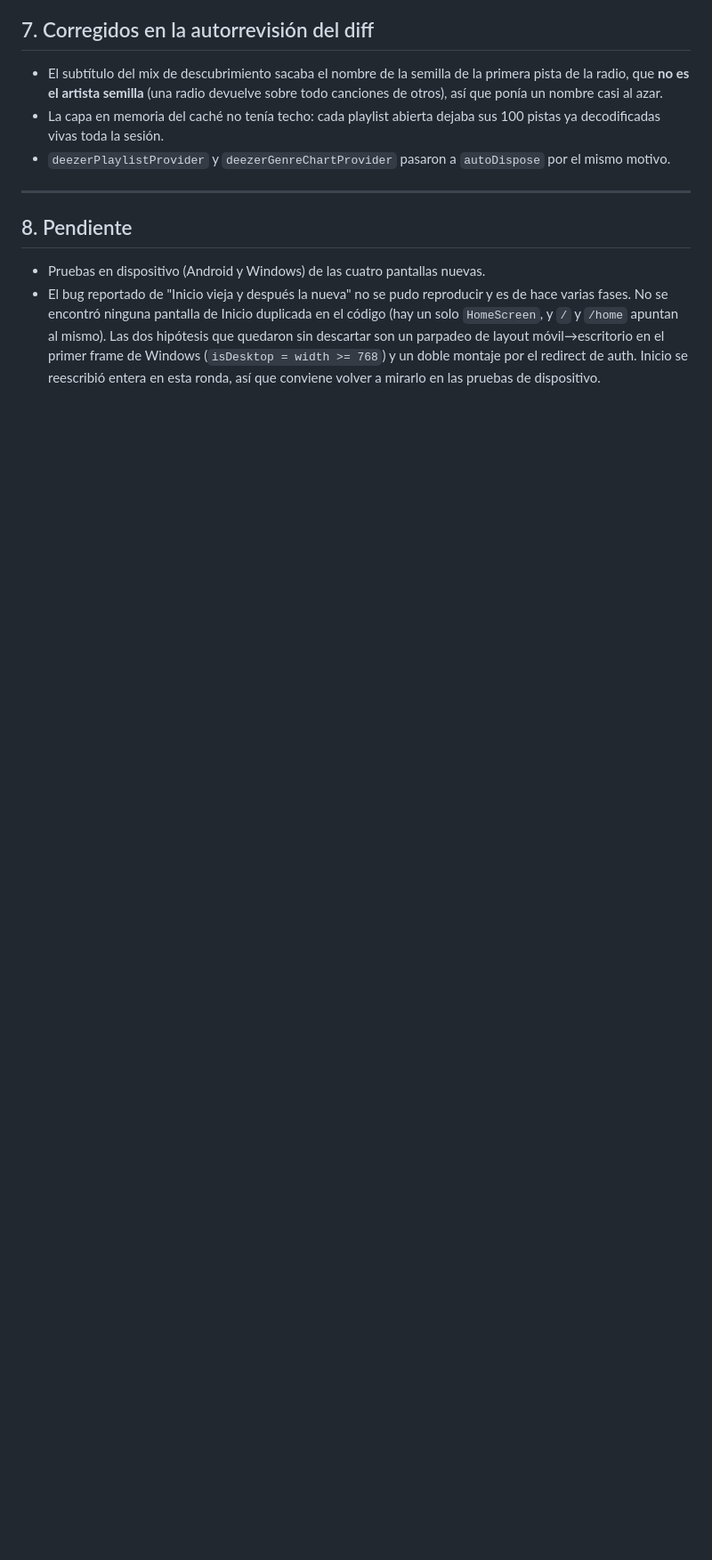
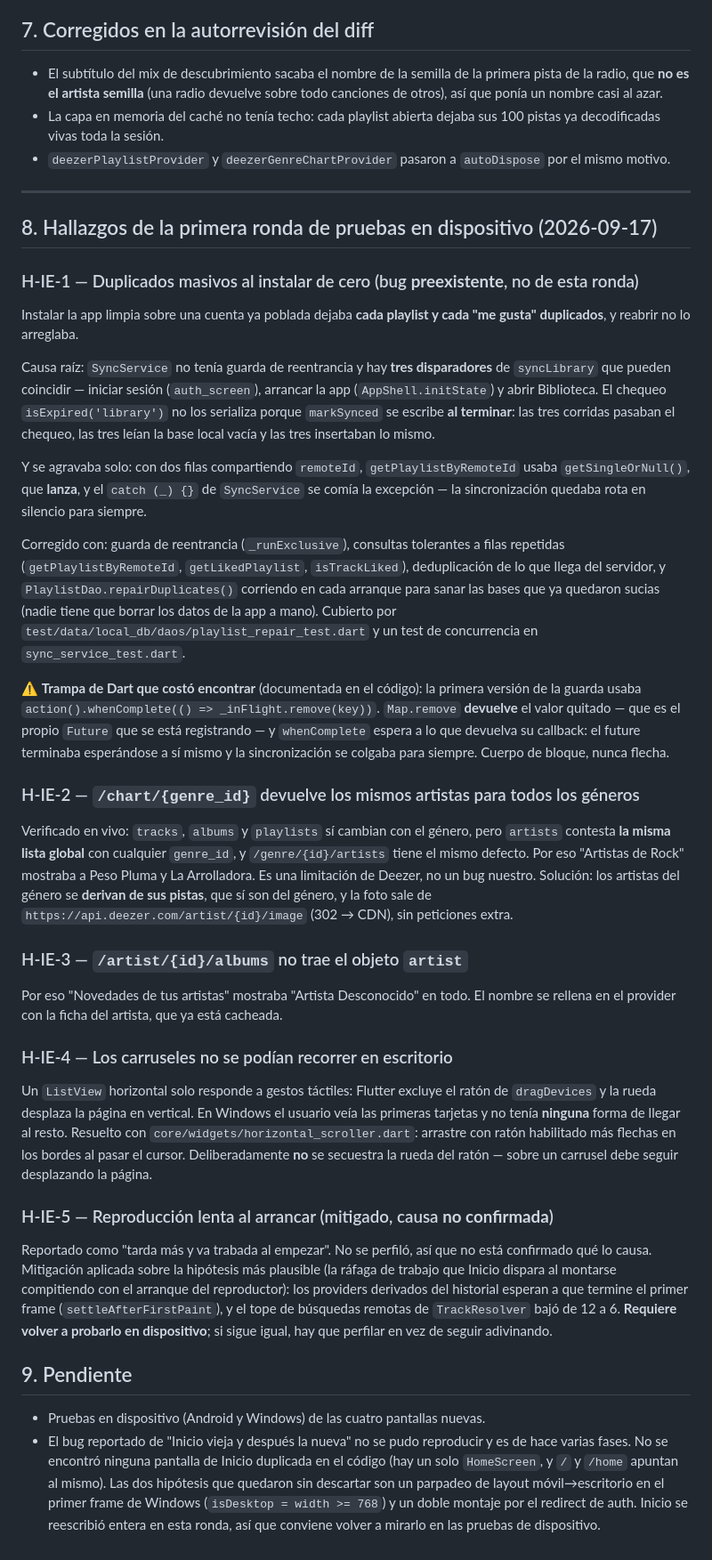
Before and after one commit to NotJcao17/syncora-player, a Markdown page: docs/fases/inicio_y_explorar.md, the part around the change. Shown at 89% size. GitHub-like rendering; blank space fills up the shorter version.

Commit message:
docs: hallazgos de la primera ronda de pruebas en dispositivo de inicio y explorar

```diff
--- a/docs/fases/inicio_y_explorar.md
+++ b/docs/fases/inicio_y_explorar.md
@@ -167,7 +167,69 @@ Coste: ~12 peticiones en el primer arranque, 0–2 en los siguientes gracias al
 
 ---
 
-## 8. Pendiente
+## 8. Hallazgos de la primera ronda de pruebas en dispositivo (2026-09-17)
+
+### H-IE-1 — Duplicados masivos al instalar de cero (bug **preexistente**, no de esta ronda)
+
+Instalar la app limpia sobre una cuenta ya poblada dejaba **cada playlist y cada "me gusta"
+duplicados**, y reabrir no lo arreglaba.
+
+Causa raíz: `SyncService` no tenía guarda de reentrancia y hay **tres disparadores** de
+`syncLibrary` que pueden coincidir — iniciar sesión (`auth_screen`), arrancar la app
+(`AppShell.initState`) y abrir Biblioteca. El chequeo `isExpired('library')` no los serializa
+porque `markSynced` se escribe **al terminar**: las tres corridas pasaban el chequeo, las tres
+leían la base local vacía y las tres insertaban lo mismo.
+
+Y se agravaba solo: con dos filas compartiendo `remoteId`, `getPlaylistByRemoteId` usaba
+`getSingleOrNull()`, que **lanza**, y el `catch (_) {}` de `SyncService` se comía la excepción —
+la sincronización quedaba rota en silencio para siempre.
+
+Corregido con: guarda de reentrancia (`_runExclusive`), consultas tolerantes a filas repetidas
+(`getPlaylistByRemoteId`, `getLikedPlaylist`, `isTrackLiked`), deduplicación de lo que llega del
+servidor, y `PlaylistDao.repairDuplicates()` corriendo en cada arranque para sanar las bases que
+ya quedaron sucias (nadie tiene que borrar los datos de la app a mano). Cubierto por
+`test/data/local_db/daos/playlist_repair_test.dart` y un test de concurrencia en
+`sync_service_test.dart`.
+
+⚠️ **Trampa de Dart que costó encontrar** (documentada en el código): la primera versión de la
+guarda usaba `action().whenComplete(() => _inFlight.remove(key))`. `Map.remove` **devuelve** el
+valor quitado — que es el propio `Future` que se está registrando — y `whenComplete` espera a lo
+que devuelva su callback: el future terminaba esperándose a sí mismo y la sincronización se
+colgaba para siempre. Cuerpo de bloque, nunca flecha.
+
+### H-IE-2 — `/chart/{genre_id}` devuelve los mismos artistas para todos los géneros
+
+Verificado en vivo: `tracks`, `albums` y `playlists` sí cambian con el género, pero `artists`
+contesta **la misma lista global** con cualquier `genre_id`, y `/genre/{id}/artists` tiene el mismo
+defecto. Por eso "Artistas de Rock" mostraba a Peso Pluma y La Arrolladora. Es una limitación de
+Deezer, no un bug nuestro. Solución: los artistas del género se **derivan de sus pistas**, que sí
+son del género, y la foto sale de `https://api.deezer.com/artist/{id}/image` (302 → CDN), sin
+peticiones extra.
+
+### H-IE-3 — `/artist/{id}/albums` no trae el objeto `artist`
+
+Por eso "Novedades de tus artistas" mostraba "Artista Desconocido" en todo. El nombre se rellena
+en el provider con la ficha del artista, que ya está cacheada.
+
+### H-IE-4 — Los carruseles no se podían recorrer en escritorio
+
+Un `ListView` horizontal solo responde a gestos táctiles: Flutter excluye el ratón de
+`dragDevices` y la rueda desplaza la página en vertical. En Windows el usuario veía las primeras
+tarjetas y no tenía **ninguna** forma de llegar al resto. Resuelto con
+`core/widgets/horizontal_scroller.dart`: arrastre con ratón habilitado más flechas en los bordes
+al pasar el cursor. Deliberadamente **no** se secuestra la rueda del ratón — sobre un carrusel
+debe seguir desplazando la página.
+
+### H-IE-5 — Reproducción lenta al arrancar (mitigado, causa **no confirmada**)
+
+Reportado como "tarda más y va trabada al empezar". No se perfiló, así que no está confirmado qué
+lo causa. Mitigación aplicada sobre la hipótesis más plausible (la ráfaga de trabajo que Inicio
+dispara al montarse compitiendo con el arranque del reproductor): los providers derivados del
+historial esperan a que termine el primer frame (`settleAfterFirstPaint`), y el tope de búsquedas
+remotas de `TrackResolver` bajó de 12 a 6. **Requiere volver a probarlo en dispositivo**; si sigue
+igual, hay que perfilar en vez de seguir adivinando.
+
+## 9. Pendiente
 
 - Pruebas en dispositivo (Android y Windows) de las cuatro pantallas nuevas.
 - El bug reportado de "Inicio vieja y después la nueva" no se pudo reproducir y es de hace varias
```
